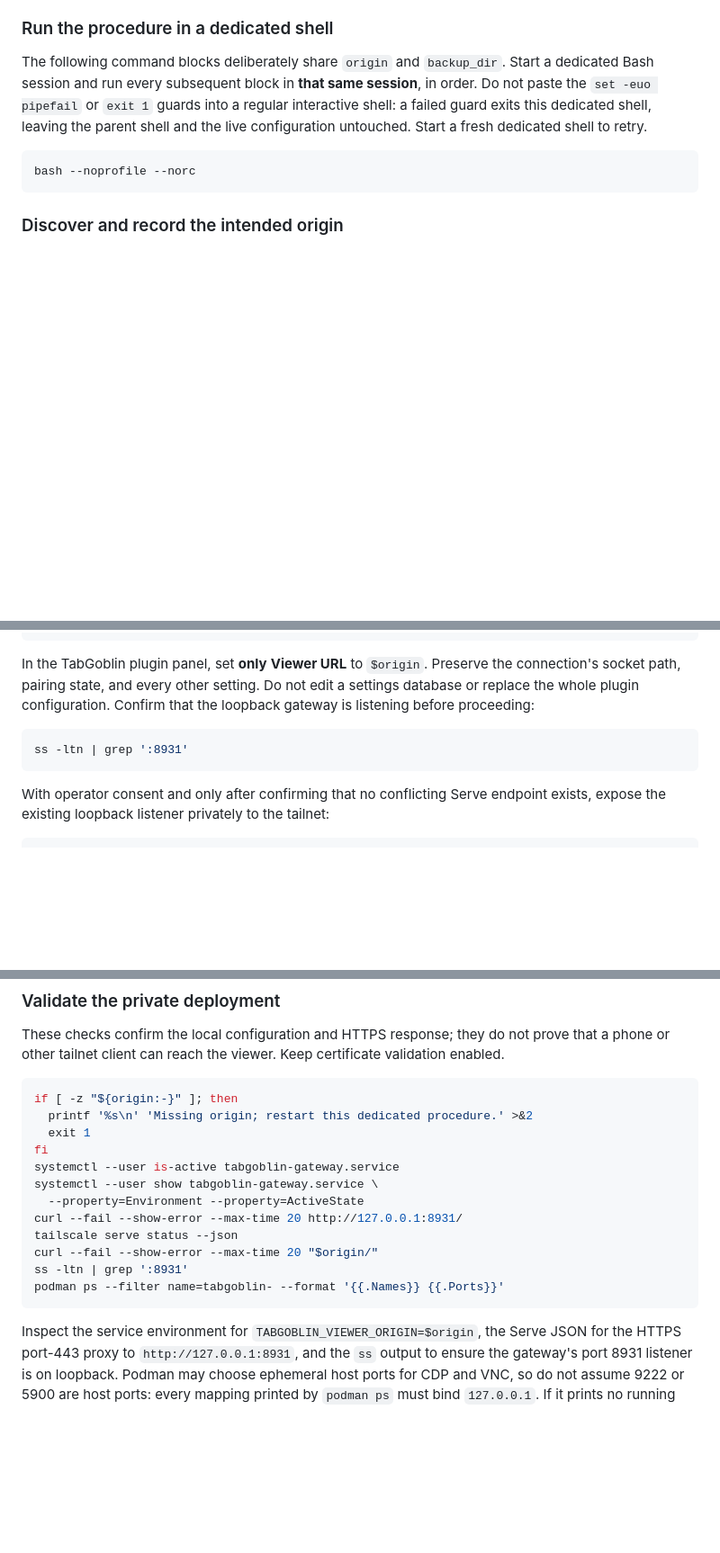
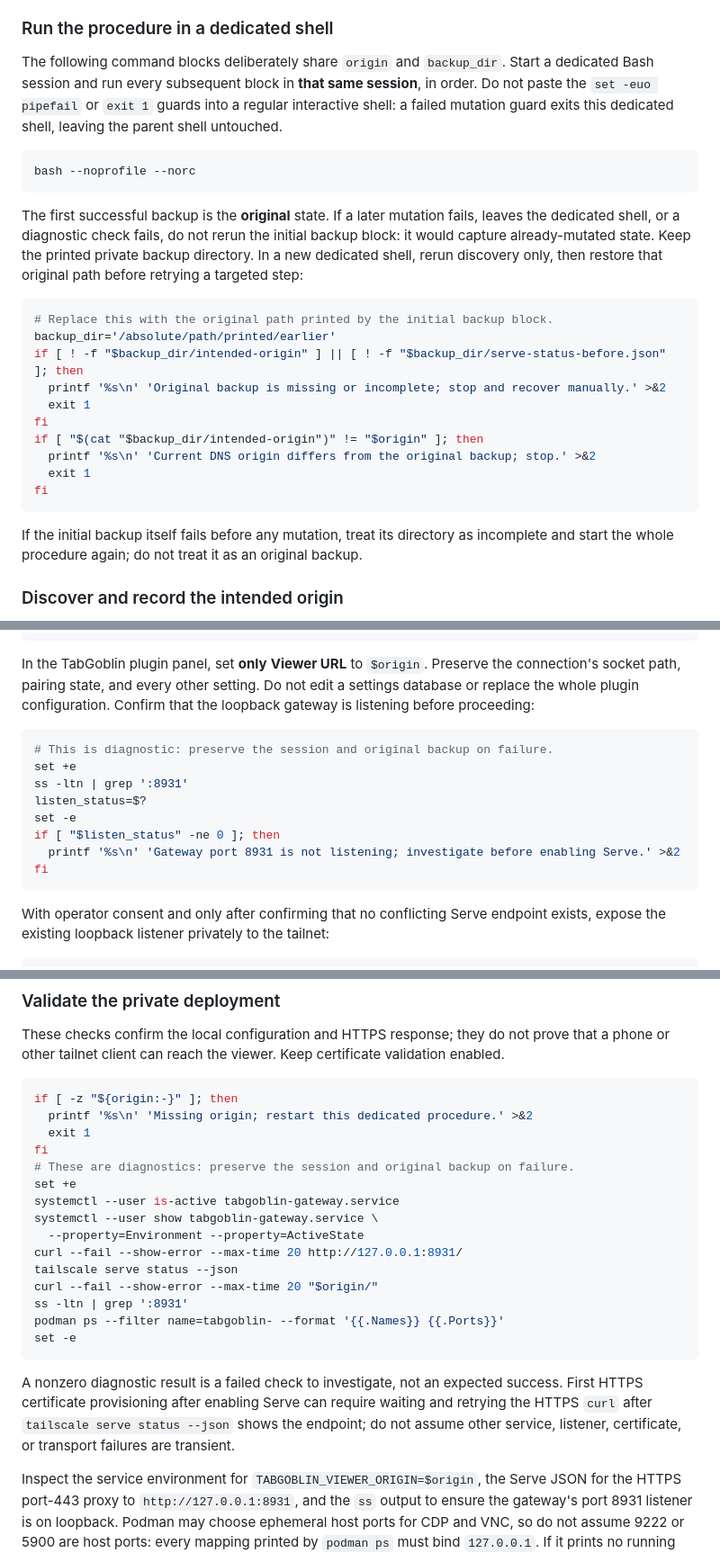
Before and after one commit to ChandraLiuswanto/tab-goblin, a Markdown page: deploy/README.md, 3 parts joined by grey strips. Shown at 90% size. Rendered like a GitHub page; blank space fills up the shorter version.

Commit message:
docs: preserve original Tailscale rollback backup

````diff
--- a/deploy/README.md
+++ b/deploy/README.md
@@ -92,12 +92,34 @@ do not use broad `sudo` changes to the user service or plugin configuration.
 The following command blocks deliberately share `origin` and `backup_dir`. Start a
 dedicated Bash session and run every subsequent block in **that same session**, in
 order. Do not paste the `set -euo pipefail` or `exit 1` guards into a regular
-interactive shell: a failed guard exits this dedicated shell, leaving the parent shell
-and the live configuration untouched. Start a fresh dedicated shell to retry.
+interactive shell: a failed mutation guard exits this dedicated shell, leaving the
+parent shell untouched.
 
 ```bash
 bash --noprofile --norc
 ```
+
+The first successful backup is the **original** state. If a later mutation fails,
+leaves the dedicated shell, or a diagnostic check fails, do not rerun the initial
+backup block: it would capture already-mutated state. Keep the printed private backup
+directory. In a new dedicated shell, rerun discovery only, then restore that original
+path before retrying a targeted step:
+
+```bash
+# Replace this with the original path printed by the initial backup block.
+backup_dir='/absolute/path/printed/earlier'
+if [ ! -f "$backup_dir/intended-origin" ] || [ ! -f "$backup_dir/serve-status-before.json" ]; then
+  printf '%s\n' 'Original backup is missing or incomplete; stop and recover manually.' >&2
+  exit 1
+fi
+if [ "$(cat "$backup_dir/intended-origin")" != "$origin" ]; then
+  printf '%s\n' 'Current DNS origin differs from the original backup; stop.' >&2
+  exit 1
+fi
+```
+
+If the initial backup itself fails before any mutation, treat its directory as
+incomplete and start the whole procedure again; do not treat it as an original backup.
 
 ### Discover and record the intended origin
 
@@ -195,7 +221,14 @@ settings database or replace the whole plugin configuration. Confirm that the
 loopback gateway is listening before proceeding:
 
 ```bash
+# This is diagnostic: preserve the session and original backup on failure.
+set +e
 ss -ltn | grep ':8931'
+listen_status=$?
+set -e
+if [ "$listen_status" -ne 0 ]; then
+  printf '%s\n' 'Gateway port 8931 is not listening; investigate before enabling Serve.' >&2
+fi
 ```
 
 With operator consent and only after confirming that no conflicting Serve endpoint
@@ -220,6 +253,8 @@ if [ -z "${origin:-}" ]; then
   printf '%s\n' 'Missing origin; restart this dedicated procedure.' >&2
   exit 1
 fi
+# These are diagnostics: preserve the session and original backup on failure.
+set +e
 systemctl --user is-active tabgoblin-gateway.service
 systemctl --user show tabgoblin-gateway.service \
   --property=Environment --property=ActiveState
@@ -228,7 +263,13 @@ tailscale serve status --json
 curl --fail --show-error --max-time 20 "$origin/"
 ss -ltn | grep ':8931'
 podman ps --filter name=tabgoblin- --format '{{.Names}} {{.Ports}}'
+set -e
 ```
+
+A nonzero diagnostic result is a failed check to investigate, not an expected success.
+First HTTPS certificate provisioning after enabling Serve can require waiting and
+retrying the HTTPS `curl` after `tailscale serve status --json` shows the endpoint; do
+not assume other service, listener, certificate, or transport failures are transient.
 
 Inspect the service environment for `TABGOBLIN_VIEWER_ORIGIN=$origin`, the Serve JSON
 for the HTTPS port-443 proxy to `http://127.0.0.1:8931`, and the `ss` output to ensure
````
Also changed, not shown: other parts of deploy/README.md (+4 -0 lines).
